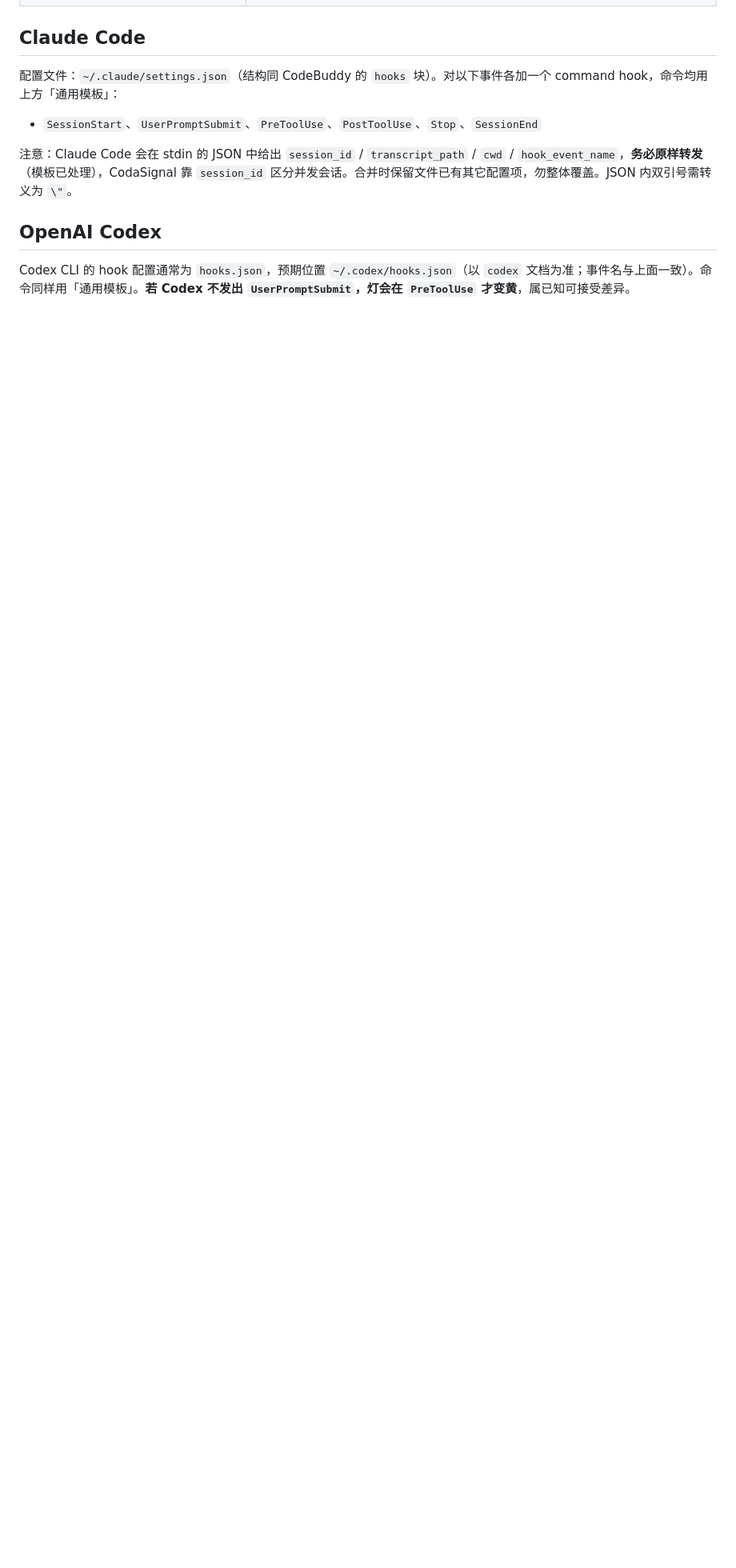
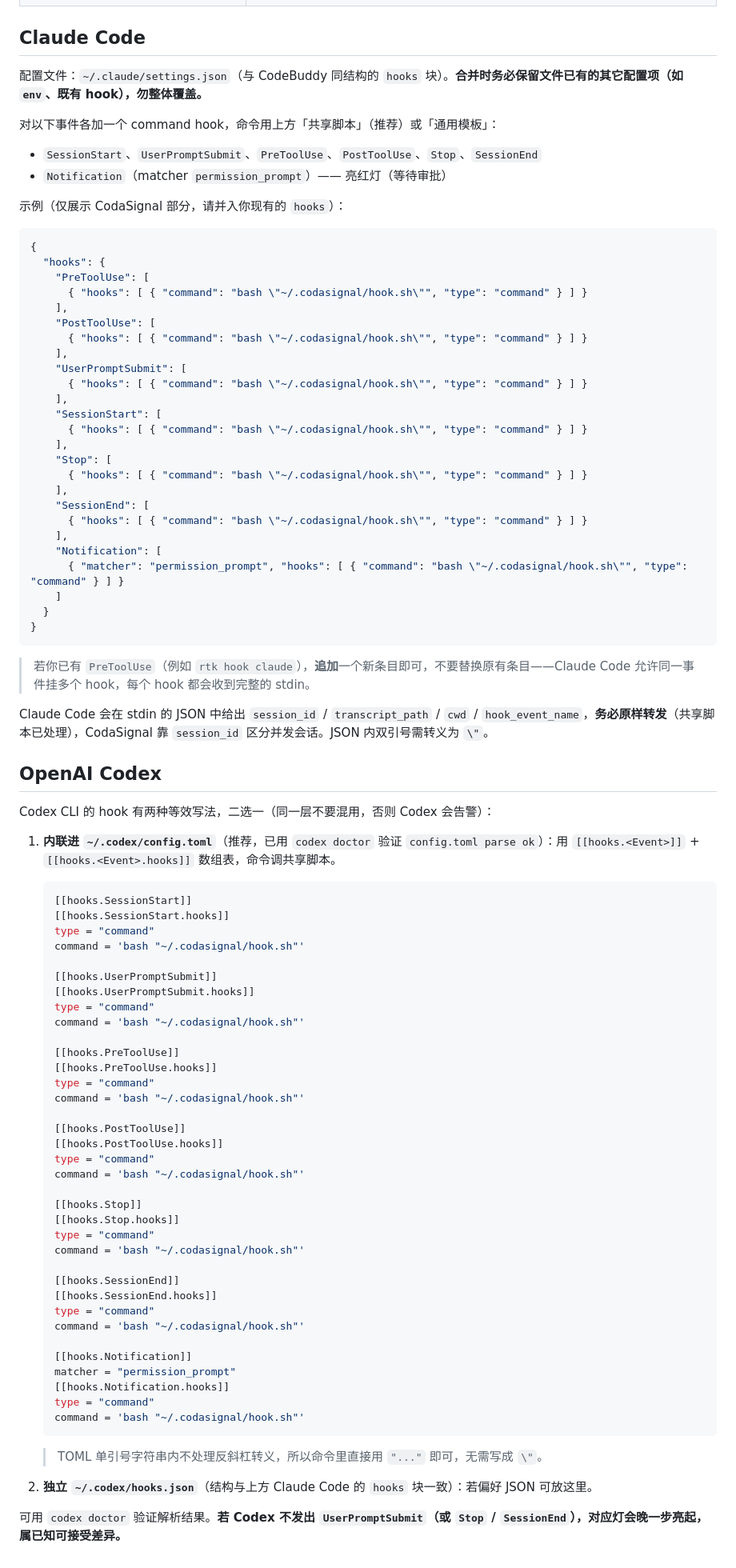
Before and after one commit to pixelpippy/CodaSignal, a Markdown page: hooks/setup-hooks.md, the part around one of its changes. Shown at 80% size. Drawn GitHub-style; blank space fills up the shorter version.

Commit message:
docs(hooks): 补充共享脚本方案，Codex 改为 config.toml 内联 [[hooks]]

````diff
--- a/hooks/setup-hooks.md
+++ b/hooks/setup-hooks.md
@@ -71,12 +94,93 @@ stdin=$(cat); body=$(printf '%s' "$stdin" | sed -E 's/[[:space:]]+$//; s/\}$//')
 
 ## Claude Code
 
-配置文件：`~/.claude/settings.json`（结构同 CodeBuddy 的 `hooks` 块）。对以下事件各加一个 command hook，命令均用上方「通用模板」：
+配置文件：`~/.claude/settings.json`（与 CodeBuddy 同结构的 `hooks` 块）。**合并时务必保留文件已有的其它配置项（如 `env`、既有 hook），勿整体覆盖。**
+
+对以下事件各加一个 command hook，命令用上方「共享脚本」（推荐）或「通用模板」：
 
 - `SessionStart`、`UserPromptSubmit`、`PreToolUse`、`PostToolUse`、`Stop`、`SessionEnd`
+- `Notification`（matcher `permission_prompt`）—— 亮红灯（等待审批）
 
-注意：Claude Code 会在 stdin 的 JSON 中给出 `session_id` / `transcript_path` / `cwd` / `hook_event_name`，**务必原样转发**（模板已处理），CodaSignal 靠 `session_id` 区分并发会话。合并时保留文件已有其它配置项，勿整体覆盖。JSON 内双引号需转义为 `\"`。
+示例（仅展示 CodaSignal 部分，请并入你现有的 `hooks`）：
+
+```json
+{
+  "hooks": {
+    "PreToolUse": [
+      { "hooks": [ { "command": "bash \"~/.codasignal/hook.sh\"", "type": "command" } ] }
+    ],
+    "PostToolUse": [
+      { "hooks": [ { "command": "bash \"~/.codasignal/hook.sh\"", "type": "command" } ] }
+    ],
+    "UserPromptSubmit": [
+      { "hooks": [ { "command": "bash \"~/.codasignal/hook.sh\"", "type": "command" } ] }
+    ],
+    "SessionStart": [
+      { "hooks": [ { "command": "bash \"~/.codasignal/hook.sh\"", "type": "command" } ] }
+    ],
+    "Stop": [
+      { "hooks": [ { "command": "bash \"~/.codasignal/hook.sh\"", "type": "command" } ] }
+    ],
+    "SessionEnd": [
+      { "hooks": [ { "command": "bash \"~/.codasignal/hook.sh\"", "type": "command" } ] }
+    ],
+    "Notification": [
+      { "matcher": "permission_prompt", "hooks": [ { "command": "bash \"~/.codasignal/hook.sh\"", "type": "command" } ] }
+    ]
+  }
+}
+```
+
+> 若你已有 `PreToolUse`（例如 `rtk hook claude`），**追加**一个新条目即可，不要替换原有条目——Claude Code 允许同一事件挂多个 hook，每个 hook 都会收到完整的 stdin。
+
+Claude Code 会在 stdin 的 JSON 中给出 `session_id` / `transcript_path` / `cwd` / `hook_event_name`，**务必原样转发**（共享脚本已处理），CodaSignal 靠 `session_id` 区分并发会话。JSON 内双引号需转义为 `\"`。
 
 ## OpenAI Codex
 
-Codex CLI 的 hook 配置通常为 `hooks.json`，预期位置 `~/.codex/hooks.json`（以 `codex` 文档为准；事件名与上面一致）。命令同样用「通用模板」。**若 Codex 不发出 `UserPromptSubmit`，灯会在 `PreToolUse` 才变黄**，属已知可接受差异。
+Codex CLI 的 hook 有两种等效写法，二选一（同一层不要混用，否则 Codex 会告警）：
+
+1. **内联进 `~/.codex/config.toml`**（推荐，已用 `codex doctor` 验证 `config.toml parse ok`）：用 `[[hooks.<Event>]]` + `[[hooks.<Event>.hooks]]` 数组表，命令调共享脚本。
+
+   ```toml
+   [[hooks.SessionStart]]
+   [[hooks.SessionStart.hooks]]
+   type = "command"
+   command = 'bash "~/.codasignal/hook.sh"'
+
+   [[hooks.UserPromptSubmit]]
+   [[hooks.UserPromptSubmit.hooks]]
+   type = "command"
+   command = 'bash "~/.codasignal/hook.sh"'
+
+   [[hooks.PreToolUse]]
+   [[hooks.PreToolUse.hooks]]
+   type = "command"
+   command = 'bash "~/.codasignal/hook.sh"'
+
+   [[hooks.PostToolUse]]
+   [[hooks.PostToolUse.hooks]]
+   type = "command"
+   command = 'bash "~/.codasignal/hook.sh"'
+
+   [[hooks.Stop]]
+   [[hooks.Stop.hooks]]
+   type = "command"
+   command = 'bash "~/.codasignal/hook.sh"'
+
+   [[hooks.SessionEnd]]
+   [[hooks.SessionEnd.hooks]]
+   type = "command"
+   command = 'bash "~/.codasignal/hook.sh"'
+
+   [[hooks.Notification]]
+   matcher = "permission_prompt"
+   [[hooks.Notification.hooks]]
+   type = "command"
+   command = 'bash "~/.codasignal/hook.sh"'
+   ```
+
+   > TOML 单引号字符串内不处理反斜杠转义，所以命令里直接用 `"..."` 即可，无需写成 `\"`。
+
+2. **独立 `~/.codex/hooks.json`**（结构与上方 Claude Code 的 `hooks` 块一致）：若偏好 JSON 可放这里。
+
+可用 `codex doctor` 验证解析结果。**若 Codex 不发出 `UserPromptSubmit`（或 `Stop` / `SessionEnd`），对应灯会晚一步亮起，属已知可接受差异。**
````
Also changed, not shown: other parts of hooks/setup-hooks.md (+23 -0 lines).
